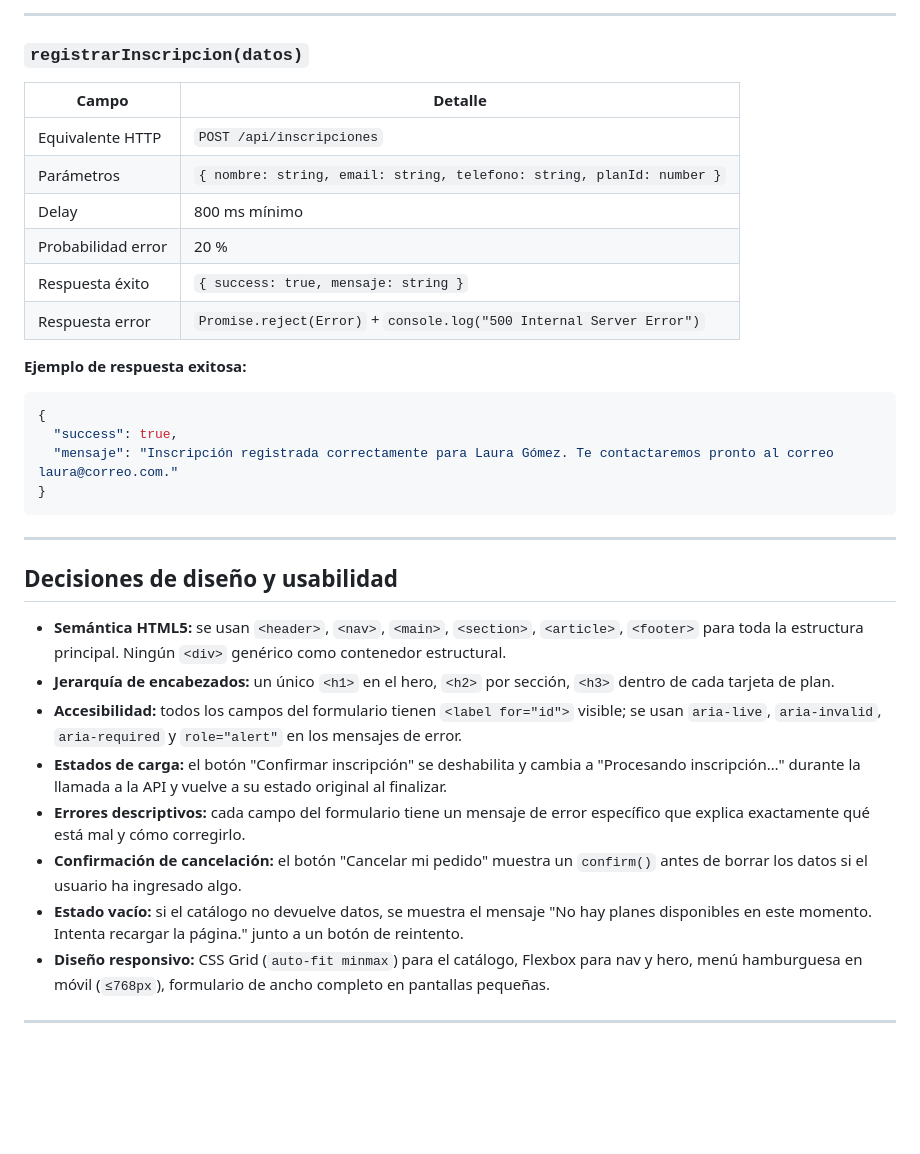
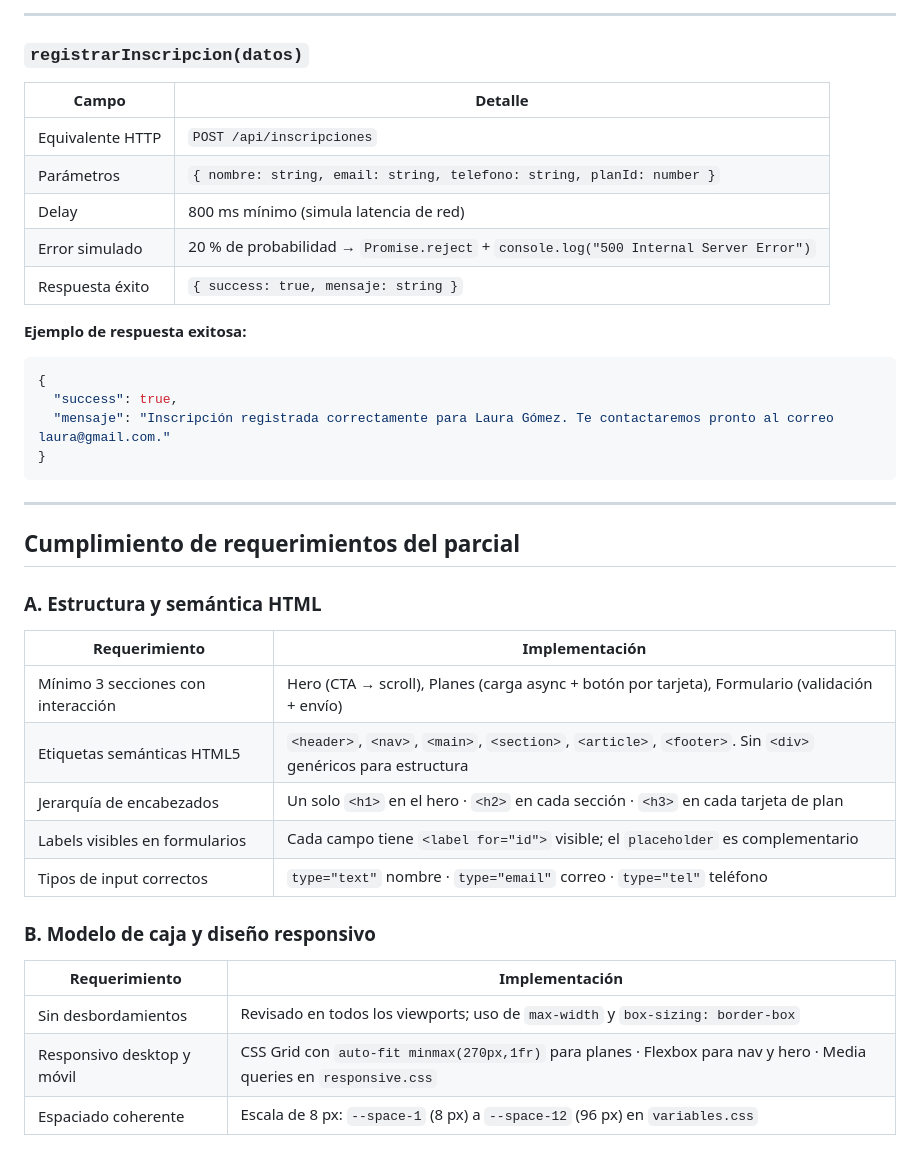
Before and after one commit to Jerov159/FitZone, a Markdown page: README.md, the part around one of its changes. Rendered like a GitHub page; blank space fills up the shorter version.

````diff
--- a/README.md
+++ b/README.md
@@ -67,32 +82,41 @@ Pr_tecnologias_web/
 
 ### `registrarInscripcion(datos)`
 
-| Campo              | Detalle                                                              |
-|--------------------|----------------------------------------------------------------------|
-| Equivalente HTTP   | `POST /api/inscripciones`                                            |
-| Parámetros         | `{ nombre: string, email: string, telefono: string, planId: number }`|
-| Delay              | 800 ms mínimo                                                        |
-| Probabilidad error | 20 %                                                                 |
-| Respuesta éxito    | `{ success: true, mensaje: string }`                                 |
-| Respuesta error    | `Promise.reject(Error)` + `console.log("500 Internal Server Error")` |
+| Campo              | Detalle |
+|--------------------|---------|
+| Equivalente HTTP   | `POST /api/inscripciones` |
+| Parámetros         | `{ nombre: string, email: string, telefono: string, planId: number }` |
+| Delay              | 800 ms mínimo (simula latencia de red) |
+| Error simulado     | 20 % de probabilidad → `Promise.reject` + `console.log("500 Internal Server Error")` |
+| Respuesta éxito    | `{ success: true, mensaje: string }` |
 
 **Ejemplo de respuesta exitosa:**
 ```json
 {
   "success": true,
-  "mensaje": "Inscripción registrada correctamente para Laura Gómez. Te contactaremos pronto al correo laura@correo.com."
+  "mensaje": "Inscripción registrada correctamente para Laura Gómez. Te contactaremos pronto al correo laura@gmail.com."
 }
 ```
 
 ---
 
-## Decisiones de diseño y usabilidad
+## Cumplimiento de requerimientos del parcial
 
-- **Semántica HTML5:** se usan `<header>`, `<nav>`, `<main>`, `<section>`, `<article>`, `<footer>` para toda la estructura principal. Ningún `<div>` genérico como contenedor estructural.
-- **Jerarquía de encabezados:** un único `<h1>` en el hero, `<h2>` por sección, `<h3>` dentro de cada tarjeta de plan.
-- **Accesibilidad:** todos los campos del formulario tienen `<label for="id">` visible; se usan `aria-live`, `aria-invalid`, `aria-required` y `role="alert"` en los mensajes de error.
-- **Estados de carga:** el botón "Confirmar inscripción" se deshabilita y cambia a "Procesando inscripción…" durante la llamada a la API y vuelve a su estado original al finalizar.
-- **Errores descriptivos:** cada campo del formulario tiene un mensaje de error específico que explica exactamente qué está mal y cómo corregirlo.
-- **Confirmación de cancelación:** el botón "Cancelar mi pedido" muestra un `confirm()` antes de borrar los datos si el usuario ha ingresado algo.
-- **Estado vacío:** si el catálogo no devuelve datos, se muestra el mensaje "No hay planes disponibles en este momento. Intenta recargar la página." junto a un botón de reintento.
-- **Diseño responsivo:** CSS Grid (`auto-fit minmax`) para el catálogo, Flexbox para nav y hero, menú hamburguesa en móvil (`≤768px`), formulario de ancho completo en pantallas pequeñas.
+### A. Estructura y semántica HTML
+
+| Requerimiento | Implementación |
+|---|---|
+| Mínimo 3 secciones con interacción | Hero (CTA → scroll), Planes (carga async + botón por tarjeta), Formulario (validación + envío) |
+| Etiquetas semánticas HTML5 | `<header>`, `<nav>`, `<main>`, `<section>`, `<article>`, `<footer>`. Sin `<div>` genéricos para estructura |
+| Jerarquía de encabezados | Un solo `<h1>` en el hero · `<h2>` en cada sección · `<h3>` en cada tarjeta de plan |
+| Labels visibles en formularios | Cada campo tiene `<label for="id">` visible; el `placeholder` es complementario |
+| Tipos de input correctos | `type="text"` nombre · `type="email"` correo · `type="tel"` teléfono |
+
+### B. Modelo de caja y diseño responsivo
+
+| Requerimiento | Implementación |
+|---|---|
+| Sin desbordamientos | Revisado en todos los viewports; uso de `max-width` y `box-sizing: border-box` |
+| Responsivo desktop y móvil | CSS Grid con `auto-fit minmax(270px,1fr)` para planes · Flexbox para nav y hero · Media queries en `responsive.css` |
+| Espaciado coherente | Escala de 8 px: `--space-1` (8 px) a `--space-12` (96 px) en `variables.css` |
+
````
Also changed, not shown: other parts of README.md (+69 -24 lines).
